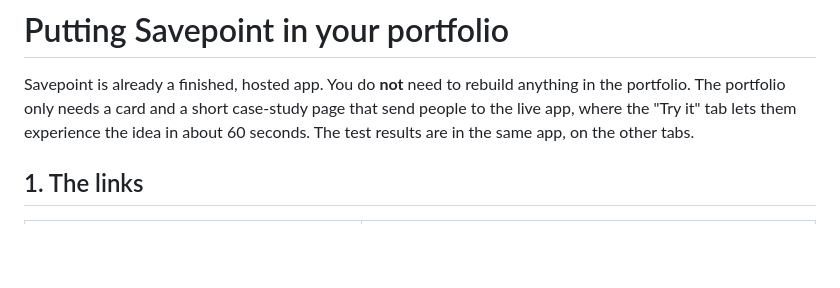
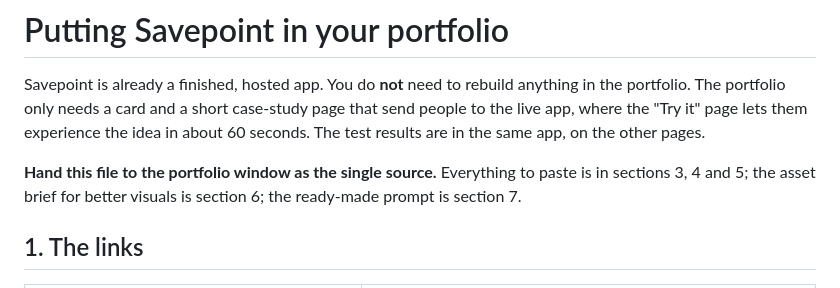
Before and after one commit to MayaDispeler/savepoint, a Markdown page: docs/PORTFOLIO.md, the part around one of its changes. GitHub-like rendering; blank space fills up the shorter version.

```diff
--- a/docs/PORTFOLIO.md
+++ b/docs/PORTFOLIO.md
@@ -1,8 +1,11 @@
 # Putting Savepoint in your portfolio
 
 Savepoint is already a finished, hosted app. You do **not** need to rebuild anything in the portfolio. The portfolio
-only needs a card and a short case-study page that send people to the live app, where the "Try it" tab lets them
-experience the idea in about 60 seconds. The test results are in the same app, on the other tabs.
+only needs a card and a short case-study page that send people to the live app, where the "Try it" page lets them
+experience the idea in about 60 seconds. The test results are in the same app, on the other pages.
+
+**Hand this file to the portfolio window as the single source.** Everything to paste is in sections 3, 4 and 5; the
+asset brief for better visuals is section 6; the ready-made prompt is section 7.
 
 ## 1. The links
 
```
Also changed, not shown: other parts of docs/PORTFOLIO.md (+30 -11 lines).
